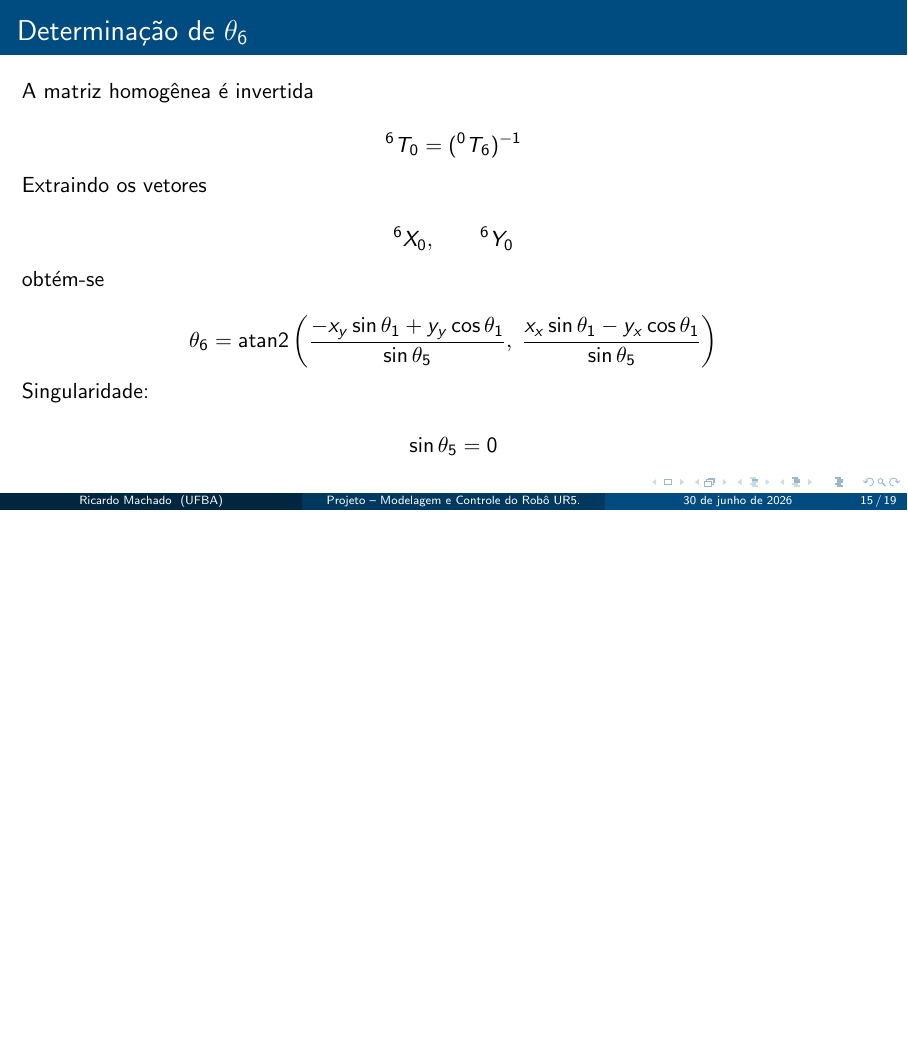
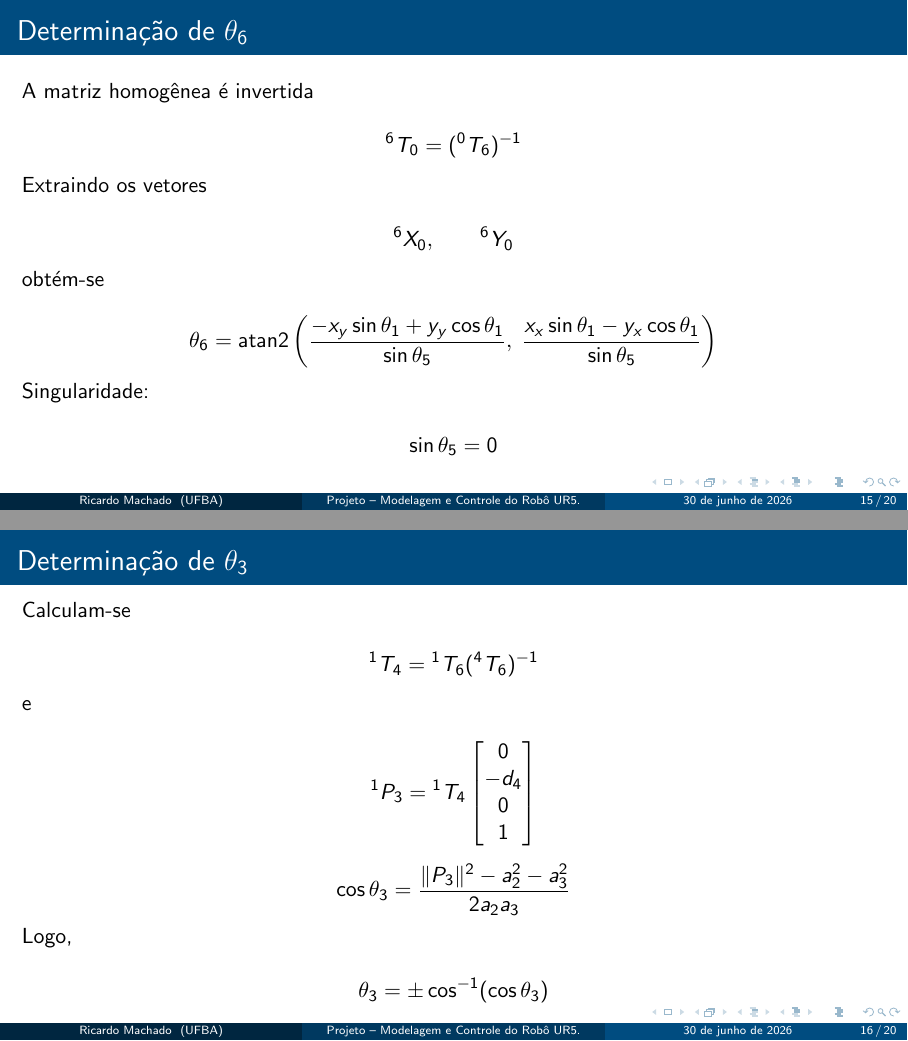
Before and after one commit to ricardoamachado/Trabalho-Robotica-Slides, LaTeX slides (main.tex): page 15 of 20 before the commit and pages 15 and 16 of 21 after it, the two joined at a grey line, the shorter picture padded with empty space. Compiled offline with pdfLaTeX.

Commit message:
Determinação do theta_3

```diff
--- a/main.tex
+++ b/main.tex
@@ -373,6 +373,51 @@
 
 \end{frame}
 
+\begin{frame}{Determinação de $\theta_3$}
+
+    Calculam-se
+
+    \[
+        {}^{1}T_4=
+            {}^{1}T_6
+        ({}^{4}T_6)^{-1}
+    \]
+
+    e
+
+    \[
+        {}^{1}P_3
+            =
+            {}^{1}T_4
+        \begin{bmatrix}
+            0    \\
+            -d_4 \\
+            0    \\
+            1
+        \end{bmatrix}
+    \]
+
+    \[
+        \cos\theta_3=
+        \frac{
+            \|P_3\|^2
+            -a_2^2
+            -a_3^2
+        }
+        {2a_2a_3}
+    \]
+
+    Logo,
+
+    \[
+        \theta_3=
+        \pm
+        \cos^{-1}
+        (\cos\theta_3)
+    \]
+
+\end{frame}
+
 \begin{frame}{Determinação de $\theta_2$}
 
     Conhecido $\theta_3$,
```
